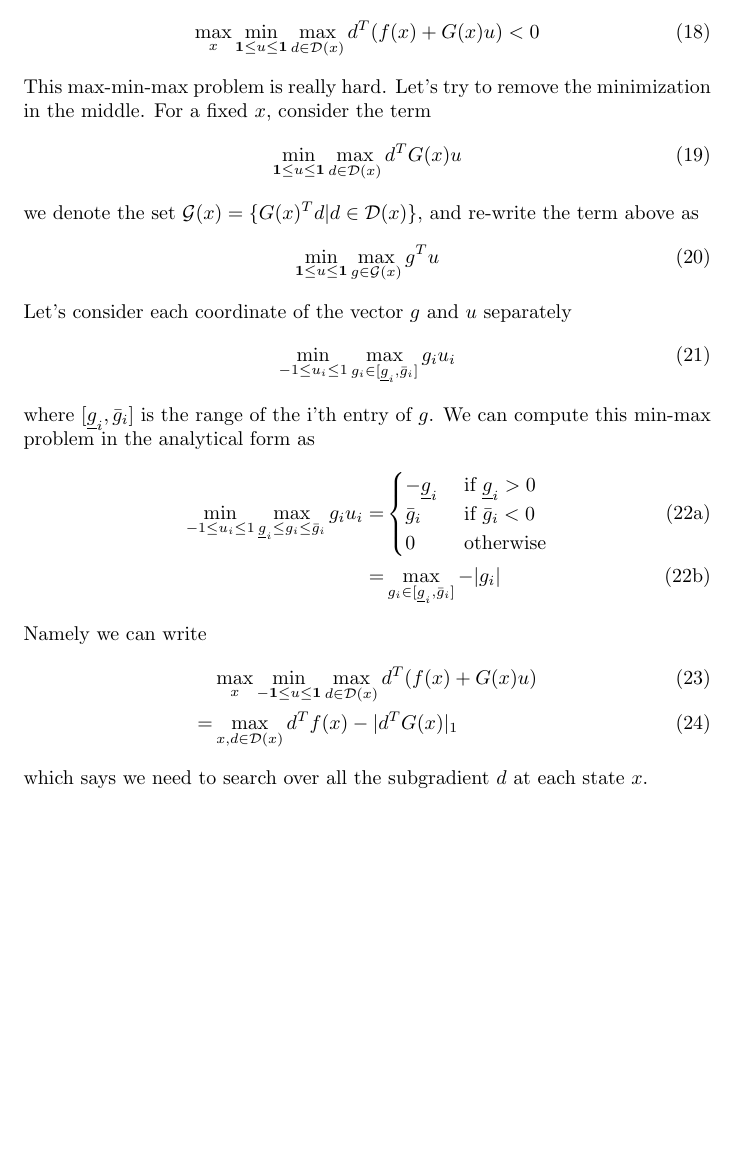
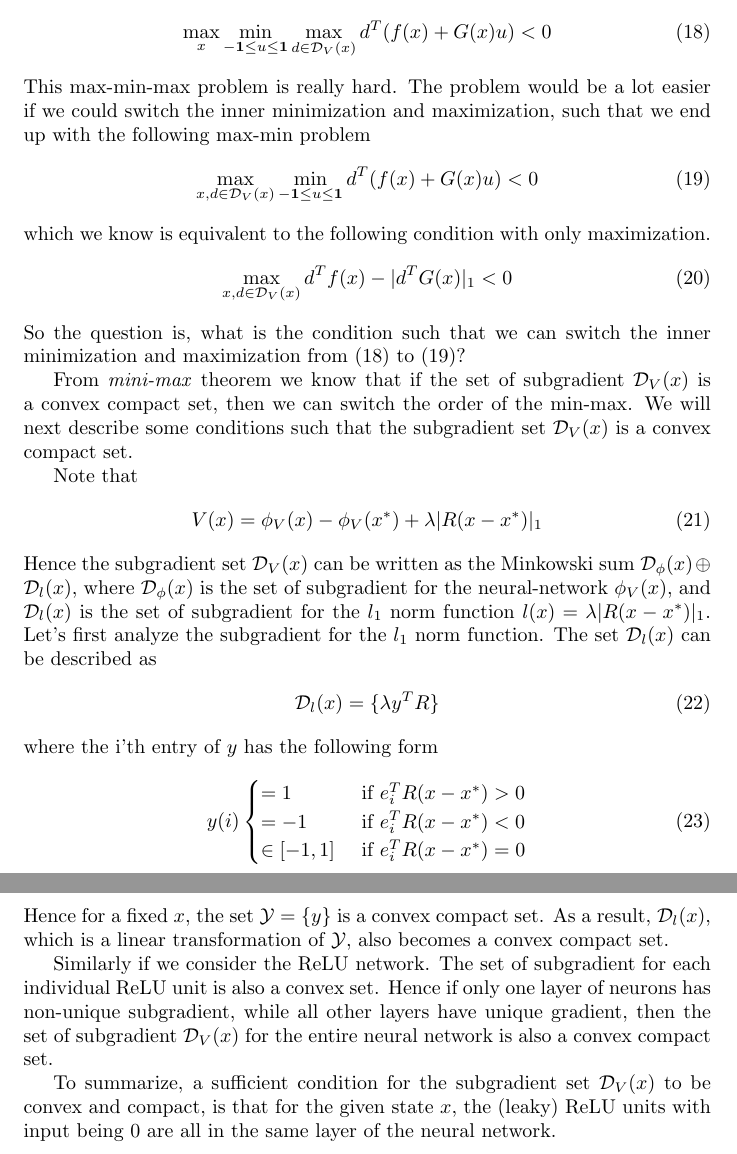
Before and after one commit to StanfordASL/neural-network-lyapunov, a LaTeX document (doc/stabilizing_controller.tex): part of page 5 of 5 before the commit and two parts of pages 5 and 6 of 6 after it, the two joined at a grey line, cut so that both start at the same text, the shorter picture padded with empty space. Compiled offline with pdfLaTeX.

Commit message:
Document the condition such that the subgradient set is convex and compact. (#18)

```diff
--- a/doc/stabilizing_controller.tex
+++ b/doc/stabilizing_controller.tex
@@ -119,37 +119,40 @@ One tricky thing is that when we compute $\dot{V}$ in the control Lyapunov funct
 
 Our goal is that for each state, there exists a control action $u$, such that $\dot{V} < 0$ for all subgradient. Namely
 \begin{align}
-	\max_x \min_{\mathbf{1}\le u \le \mathbf{1}} \max_{d\in\mathcal{D}(x)} d^T(f(x) + G(x)u) < 0
+	\max_x \min_{-\mathbf{1}\le u \le \mathbf{1}} \max_{d\in\mathcal{D}_V(x)} d^T(f(x) + G(x)u) < 0\label{eq:max_min_max_subgradient}
 \end{align}
-This max-min-max problem is really hard. Let's try to remove the minimization in the middle. For a fixed $x$, consider the term
+This max-min-max problem is really hard. The problem would be a lot easier if we could switch the inner minimization and maximization, such that we end up with the following max-min problem
 \begin{align}
-	\min_{\mathbf{1}\le u \le \mathbf{1}} \max_{d\in\mathcal{D}(x)} d^TG(x)u
+	\max_{x, d\in\mathcal{D}_V(x)} \min_{-\mathbf{1}\le u \le \mathbf{1}} d^T(f(x)+G(x)u) < 0 \label{eq:max_min_subgradient}
 \end{align}
-we denote the set $\mathcal{G}(x) = \{G(x)^Td| d\in\mathcal{D}(x)\}$, and re-write the term above as
+which we know is equivalent to the following condition with only maximization.
 \begin{align}
-	\min_{\mathbf{1}\le u \le \mathbf{1}} \max_{g\in\mathcal{G}(x)} g^Tu
+	\max_{x, d\in\mathcal{D}_V(x)}d^Tf(x) - |d^TG(x)|_1 < 0 \label{eq:max_subgradient}
 \end{align}
-Let's consider each coordinate of the vector $g$ and $u$ separately
+So the question is, what is the condition such that we can switch the inner minimization and maximization from \eqref{eq:max_min_max_subgradient} to \eqref{eq:max_min_subgradient}?
+
+From \textit{mini-max} theorem we know that if the set of subgradient $\mathcal{D}_V(x)$ is a convex compact set, then we can switch the order of the min-max. We will next describe some conditions such that the subgradient set $\mathcal{D}_V(x)$ is a convex compact set.
+
+Note that
 \begin{align}
-	\min_{-1 \le u_i \le 1}\max_{g_i\in[\underline{g}_i, \bar{g}_i]} g_iu_i
+	V(x) = \phi_V(x) - \phi_V(x^*) + \lambda |R(x-x^*)|_1
 \end{align}
-where $[\underline{g}_i, \bar{g}_i]$ is the range of the i'th entry of $g$. We can compute this min-max problem in the analytical form as
-\begin{subequations}
+Hence the subgradient set $\mathcal{D}_V(x)$ can be written as the Minkowski sum $\mathcal{D}_\phi(x) \oplus \mathcal{D}_l(x)$, where $\mathcal{D}_\phi(x)$ is the set of subgradient for the neural-network $\phi_V(x)$, and $\mathcal{D}_l(x)$ is the set of subgradient for the $l_1$ norm function $l(x) = \lambda |R(x-x^*)|_1$. Let's first analyze the subgradient for the $l_1$ norm function. The set $\mathcal{D}_l(x)$ can be described as
 \begin{align}
-	\min_{-1 \le u_i \le 1}\max_{\underline{g}_i\le g_i \le \bar{g}_i} g_iu_i = &
-	\begin{cases}
-		-\underline{g}_i & \text{ if } \underline{g}_i > 0\\
-		\bar{g}_i & \text{ if } \bar{g}_i < 0\\
-		0 &\text{ otherwise}
-	\end{cases}\\
-	= & \max_{g_i\in[\underline{g}_i, \bar{g}_i]}- |g_i|
+	\mathcal{D}_l(x) = \{\lambda y^TR\}
 \end{align}
-\end{subequations}
-Namely we can write
+where the i'th entry of $y$ has the following form
 \begin{align}
-	&\max_x \min_{-\mathbf{1}\le u \le \mathbf{1}} \max_{d\in\mathcal{D}(x)} d^T(f(x) + G(x)u)\\
-	=&\max_{x, d\in\mathcal{D}(x)} d^Tf(x) - |d^TG(x)|_1
+	y(i)\begin{cases}
+		= 1 & \text{ if } e_i^TR(x - x^*) > 0\\
+		= -1 & \text{ if }e_i^TR(x - x^*) < 0\\
+		\in [-1, 1] &\text { if } e_i^TR(x - x^*) = 0
+	\end{cases}
 \end{align}
-which says we need to search over all the subgradient $d$ at each state $x$.
+Hence for a fixed $x$, the set $\mathcal{Y} = \{y\}$ is a convex compact set. As a result, $\mathcal{D}_l(x)$, which is a linear transformation of $\mathcal{Y}$, also becomes a convex compact set.
+
+Similarly if we consider the ReLU network. The set of subgradient for each individual ReLU unit is also a convex set. Hence if only one layer of neurons has non-unique subgradient, while all other layers have unique gradient, then the set of subgradient $\mathcal{D}_V(x)$ for the entire neural network is also a convex compact set.
+
+To summarize, a sufficient condition for the subgradient set $\mathcal{D}_V(x)$ to be convex and compact, is that for the given state $x$, the (leaky) ReLU units with input being 0 are all in the same layer of the neural network.
 
 \end{document}
```
Also changed, not shown: doc/stabilizing_controller.tex (2 more changed lines).
